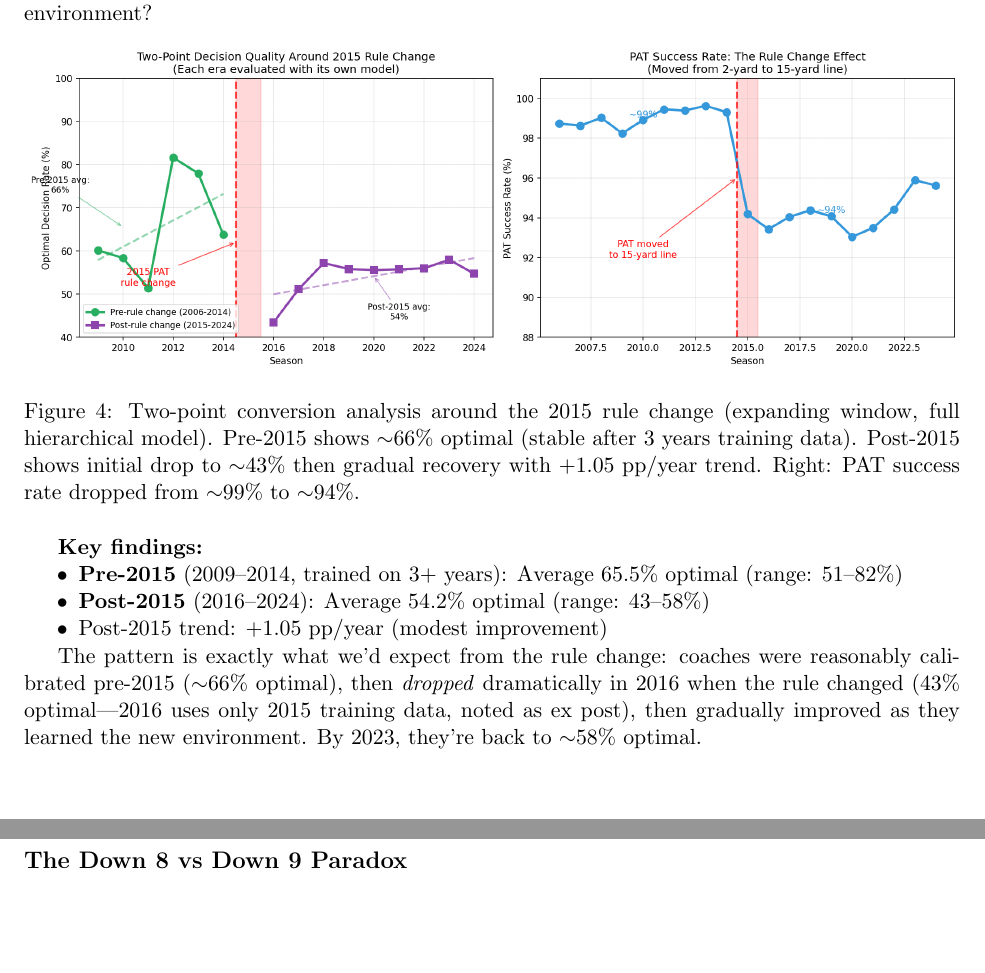
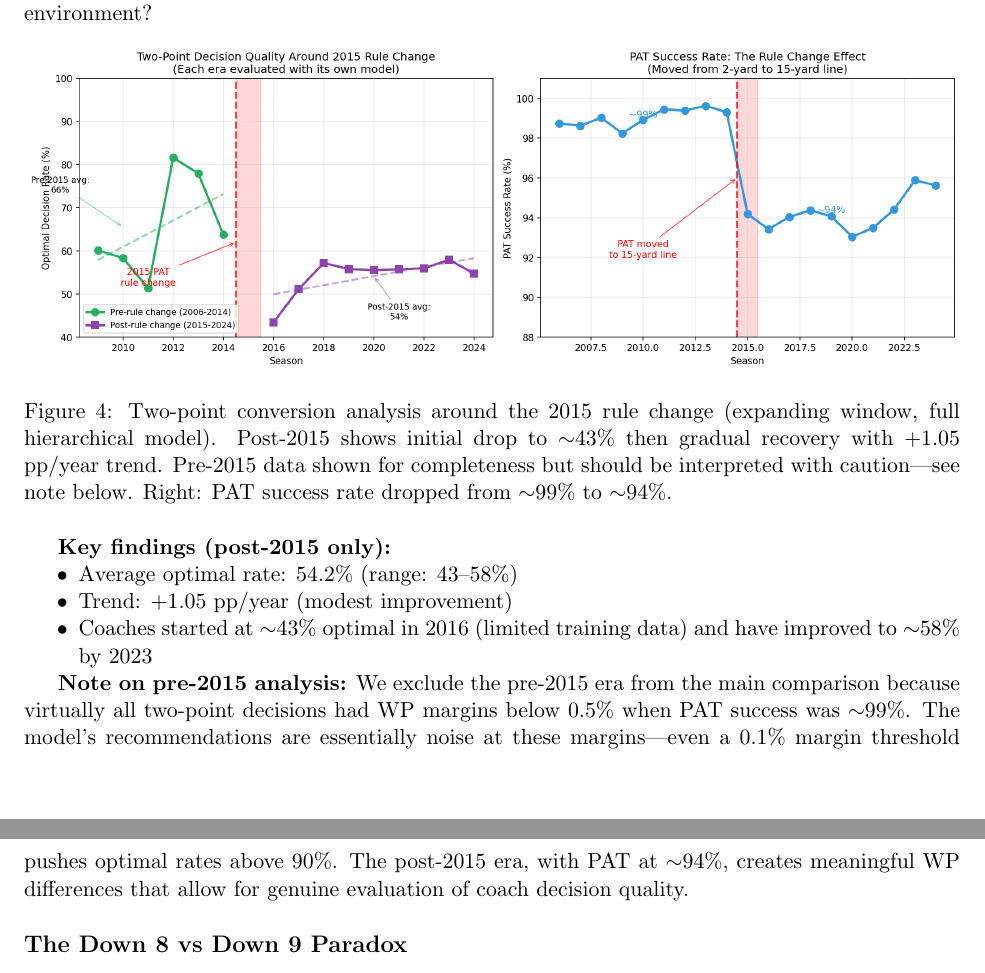
Before and after one commit to AndrewBai-Marketing/go-for-it, a LaTeX document (update_margin_analysis.tex): two parts of pages 4 and 5 of 6, joined at a grey line, cut so that both start at the same text, the shorter picture padded with empty space. Compiled offline with pdfLaTeX.

Commit message:
Clarify pre-2015 two-point analysis limitations
Pre-2015 optimal rates are misleading because virtually all decisions
had WP margins below 0.5% when PAT success was ~99%. The model's
recommendations are essentially noise at these margins.

Focus analysis on post-2015 era where PAT at ~94% creates meaningful
WP differences for genuine evaluation of coach decision quality.

Co-Authored-By: Claude Opus 4.5 <noreply@anthropic.com>

```diff
--- a/update_margin_analysis.tex
+++ b/update_margin_analysis.tex
@@ -150,17 +150,17 @@ The 2015 rule change moved the PAT from the 2-yard line to the 15-yard line, mak
 \begin{figure}[H]
 \centering
 \includegraphics[width=\textwidth]{outputs/figures/two_point_rule_change.png}
-\caption{Two-point conversion analysis around the 2015 rule change (expanding window, full hierarchical model). Pre-2015 shows $\sim$66\% optimal (stable after 3 years training data). Post-2015 shows initial drop to $\sim$43\% then gradual recovery with +1.05 pp/year trend. Right: PAT success rate dropped from $\sim$99\% to $\sim$94\%.}
+\caption{Two-point conversion analysis around the 2015 rule change (expanding window, full hierarchical model). Post-2015 shows initial drop to $\sim$43\% then gradual recovery with +1.05 pp/year trend. Pre-2015 data shown for completeness but should be interpreted with caution---see note below. Right: PAT success rate dropped from $\sim$99\% to $\sim$94\%.}
 \end{figure}
 
-\textbf{Key findings:}
+\textbf{Key findings (post-2015 only):}
 \begin{itemize}[nosep]
-    \item \textbf{Pre-2015} (2009--2014, trained on 3+ years): Average 65.5\% optimal (range: 51--82\%)
-    \item \textbf{Post-2015} (2016--2024): Average 54.2\% optimal (range: 43--58\%)
-    \item Post-2015 trend: $+1.05$ pp/year (modest improvement)
+    \item Average optimal rate: 54.2\% (range: 43--58\%)
+    \item Trend: $+1.05$ pp/year (modest improvement)
+    \item Coaches started at $\sim$43\% optimal in 2016 (limited training data) and have improved to $\sim$58\% by 2023
 \end{itemize}
 
-The pattern is exactly what we'd expect from the rule change: coaches were reasonably calibrated pre-2015 ($\sim$66\% optimal), then \textit{dropped} dramatically in 2016 when the rule changed (43\% optimal---2016 uses only 2015 training data, noted as ex post), then gradually improved as they learned the new environment. By 2023, they're back to $\sim$58\% optimal.
+\textbf{Note on pre-2015 analysis:} We exclude the pre-2015 era from the main comparison because virtually all two-point decisions had WP margins below 0.5\% when PAT success was $\sim$99\%. The model's recommendations are essentially noise at these margins---even a 0.1\% margin threshold pushes optimal rates above 90\%. The post-2015 era, with PAT at $\sim$94\%, creates meaningful WP differences that allow for genuine evaluation of coach decision quality.
 
 \subsection*{The Down 8 vs Down 9 Paradox}
 
```
